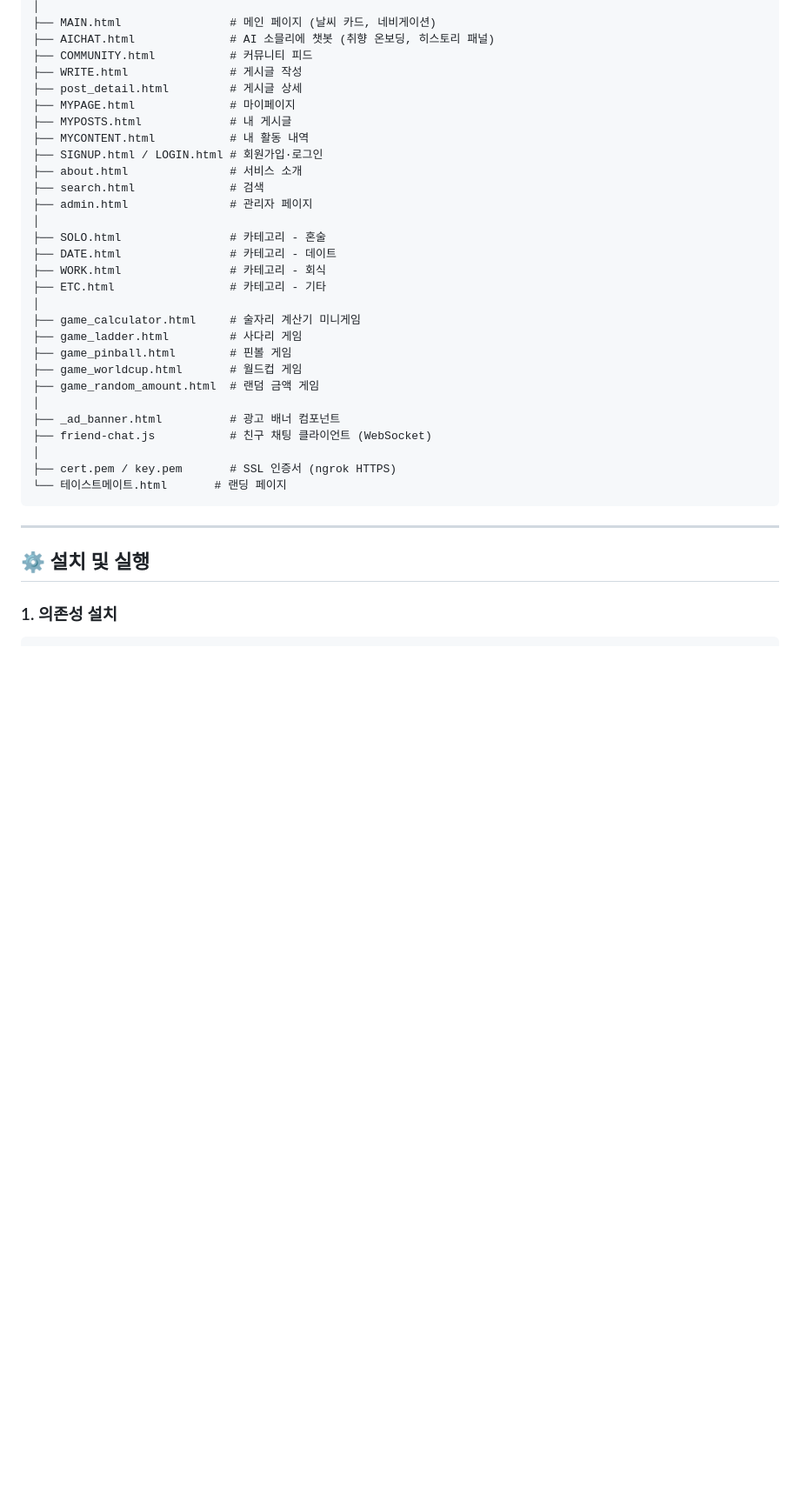
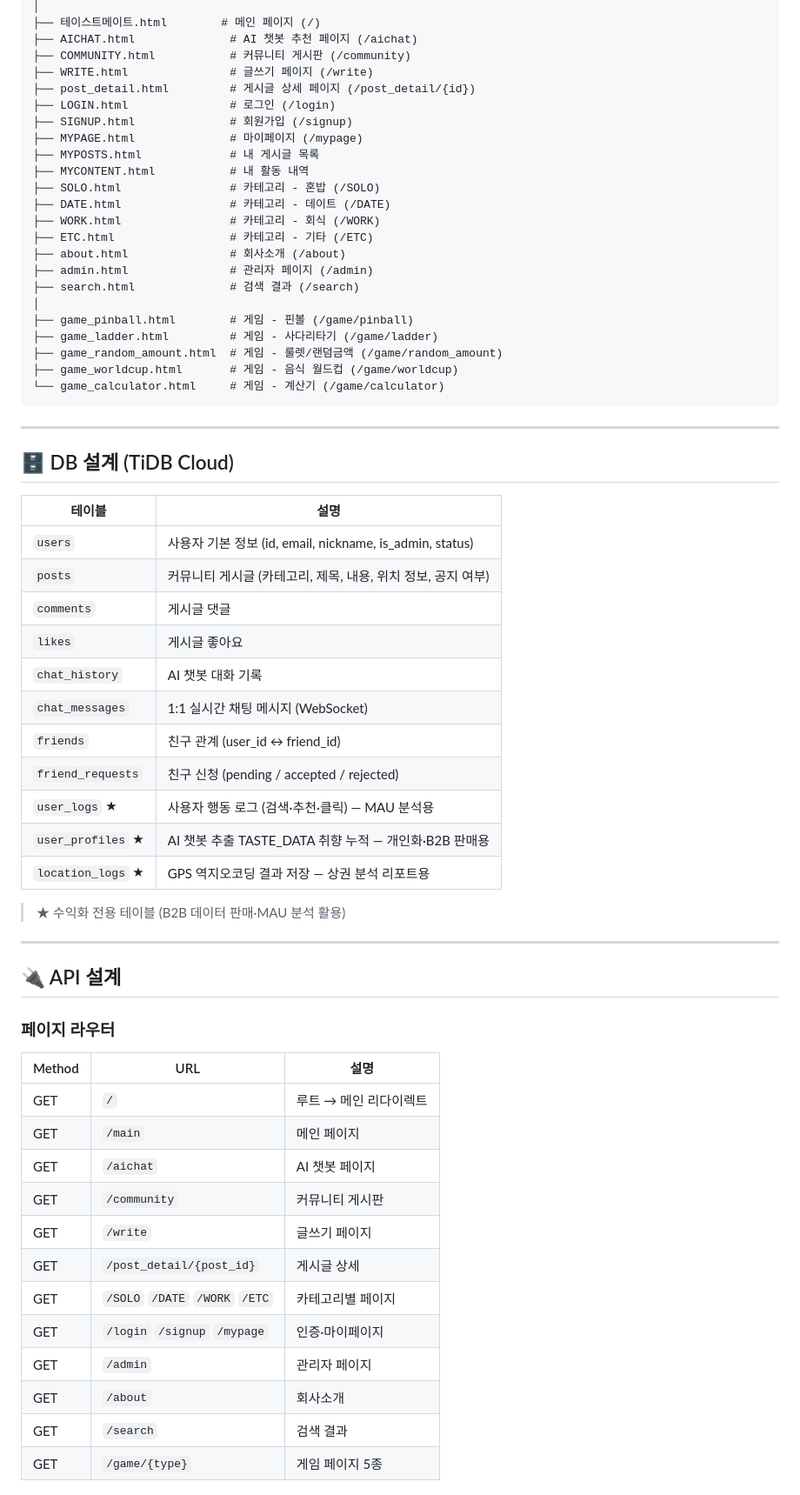
Before and after one commit to LYS319/TasteMate, a Markdown page: README.md, the part around one of its changes. Shown at 87% size. GitHub-like rendering; blank space fills up the shorter version.

````diff
--- a/README.md
+++ b/README.md
@@ -74,37 +47,67 @@ TasteMate/
 │
-├── MAIN.html                # 메인 페이지 (날씨 카드, 네비게이션)
-├── AICHAT.html              # AI 소믈리에 챗봇 (취향 온보딩, 히스토리 패널)
-├── COMMUNITY.html           # 커뮤니티 피드
-├── WRITE.html               # 게시글 작성
-├── post_detail.html         # 게시글 상세
-├── MYPAGE.html              # 마이페이지
-├── MYPOSTS.html             # 내 게시글
+├── 테이스트메이트.html        # 메인 페이지 (/)
+├── AICHAT.html              # AI 챗봇 추천 페이지 (/aichat)
+├── COMMUNITY.html           # 커뮤니티 게시판 (/community)
+├── WRITE.html               # 글쓰기 페이지 (/write)
+├── post_detail.html         # 게시글 상세 페이지 (/post_detail/{id})
+├── LOGIN.html               # 로그인 (/login)
+├── SIGNUP.html              # 회원가입 (/signup)
+├── MYPAGE.html              # 마이페이지 (/mypage)
+├── MYPOSTS.html             # 내 게시글 목록
 ├── MYCONTENT.html           # 내 활동 내역
-├── SIGNUP.html / LOGIN.html # 회원가입·로그인
-├── about.html               # 서비스 소개
-├── search.html              # 검색
-├── admin.html               # 관리자 페이지
+├── SOLO.html                # 카테고리 - 혼밥 (/SOLO)
+├── DATE.html                # 카테고리 - 데이트 (/DATE)
+├── WORK.html                # 카테고리 - 회식 (/WORK)
+├── ETC.html                 # 카테고리 - 기타 (/ETC)
+├── about.html               # 회사소개 (/about)
+├── admin.html               # 관리자 페이지 (/admin)
+├── search.html              # 검색 결과 (/search)
 │
-├── SOLO.html                # 카테고리 - 혼술
-├── DATE.html                # 카테고리 - 데이트
-├── WORK.html                # 카테고리 - 회식
-├── ETC.html                 # 카테고리 - 기타
-│
-├── game_calculator.html     # 술자리 계산기 미니게임
-├── game_ladder.html         # 사다리 게임
-├── game_pinball.html        # 핀볼 게임
-├── game_worldcup.html       # 월드컵 게임
-├── game_random_amount.html  # 랜덤 금액 게임
-│
-├── _ad_banner.html          # 광고 배너 컴포넌트
-├── friend-chat.js           # 친구 채팅 클라이언트 (WebSocket)
-│
-├── cert.pem / key.pem       # SSL 인증서 (ngrok HTTPS)
-└── 테이스트메이트.html       # 랜딩 페이지
+├── game_pinball.html        # 게임 - 핀볼 (/game/pinball)
+├── game_ladder.html         # 게임 - 사다리타기 (/game/ladder)
+├── game_random_amount.html  # 게임 - 룰렛/랜덤금액 (/game/random_amount)
+├── game_worldcup.html       # 게임 - 음식 월드컵 (/game/worldcup)
+└── game_calculator.html     # 게임 - 계산기 (/game/calculator)
 ```
 
 ---
 
-## ⚙️ 설치 및 실행
+## 🗄️ DB 설계 (TiDB Cloud)
 
-### 1. 의존성 설치
+| 테이블 | 설명 |
+|--------|------|
+| `users` | 사용자 기본 정보 (id, email, nickname, is_admin, status) |
+| `posts` | 커뮤니티 게시글 (카테고리, 제목, 내용, 위치 정보, 공지 여부) |
+| `comments` | 게시글 댓글 |
+| `likes` | 게시글 좋아요 |
+| `chat_history` | AI 챗봇 대화 기록 |
+| `chat_messages` | 1:1 실시간 채팅 메시지 (WebSocket) |
+| `friends` | 친구 관계 (user_id ↔ friend_id) |
+| `friend_requests` | 친구 신청 (pending / accepted / rejected) |
+| `user_logs` ★ | 사용자 행동 로그 (검색·추천·클릭) — MAU 분석용 |
+| `user_profiles` ★ | AI 챗봇 추출 TASTE_DATA 취향 누적 — 개인화·B2B 판매용 |
+| `location_logs` ★ | GPS 역지오코딩 결과 저장 — 상권 분석 리포트용 |
+
+> ★ 수익화 전용 테이블 (B2B 데이터 판매·MAU 분석 활용)
+
+---
+
+## 🔌 API 설계
+
+### 페이지 라우터
+
+| Method | URL | 설명 |
+|--------|-----|------|
+| GET | `/` | 루트 → 메인 리다이렉트 |
+| GET | `/main` | 메인 페이지 |
+| GET | `/aichat` | AI 챗봇 페이지 |
+| GET | `/community` | 커뮤니티 게시판 |
+| GET | `/write` | 글쓰기 페이지 |
+| GET | `/post_detail/{post_id}` | 게시글 상세 |
+| GET | `/SOLO` `/DATE` `/WORK` `/ETC` | 카테고리별 페이지 |
+| GET | `/login` `/signup` `/mypage` | 인증·마이페이지 |
+| GET | `/admin` | 관리자 페이지 |
+| GET | `/about` | 회사소개 |
+| GET | `/search` | 검색 결과 |
+| GET | `/game/{type}` | 게임 페이지 5종 |
+
````
Also changed, not shown: other parts of README.md (+214 -135 lines).
